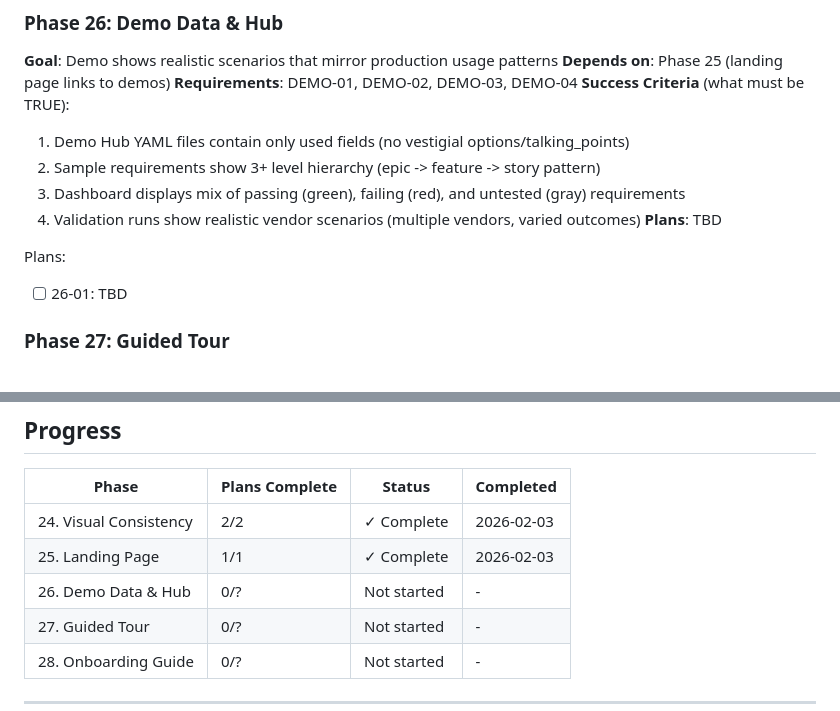
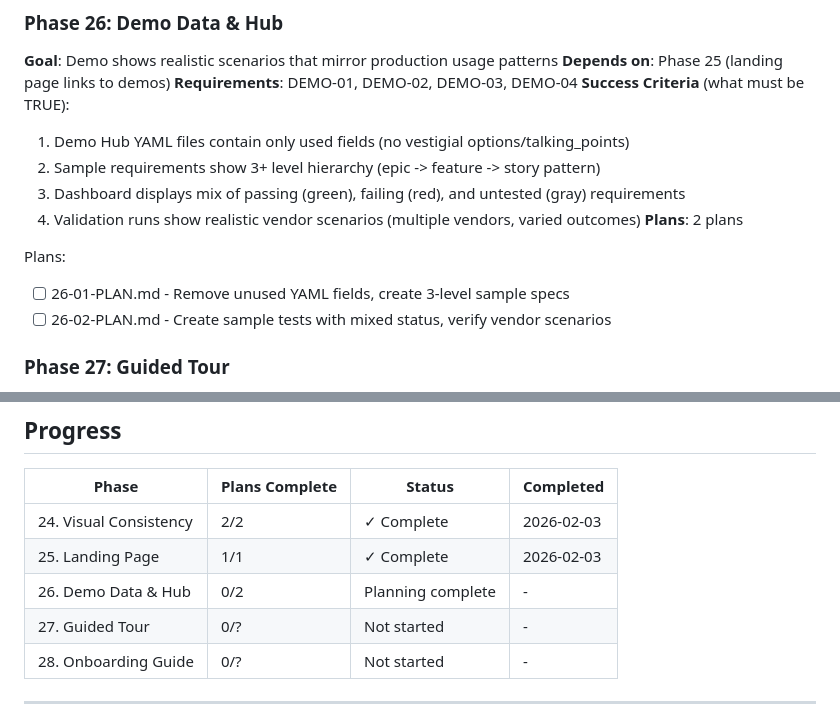
Before and after one commit to tslateman/spec-trace, a Markdown page: .planning/ROADMAP.md, 2 parts joined by grey strips. Drawn GitHub-style.

Commit message:
docs(26): create phase plan for demo data and hub
Phase 26: Demo Data & Hub
- 2 plans in 1 wave (parallel execution)
- Plan 01: Remove unused YAML fields, create 3-level sample specs
- Plan 02: Create sample tests with mixed status, verify vendor scenarios

```diff
--- a/.planning/ROADMAP.md
+++ b/.planning/ROADMAP.md
@@ -56,10 +56,11 @@ Plans:
   2. Sample requirements show 3+ level hierarchy (epic -> feature -> story pattern)
   3. Dashboard displays mix of passing (green), failing (red), and untested (gray) requirements
   4. Validation runs show realistic vendor scenarios (multiple vendors, varied outcomes)
-**Plans**: TBD
+**Plans**: 2 plans
 
 Plans:
-- [ ] 26-01: TBD
+- [ ] 26-01-PLAN.md - Remove unused YAML fields, create 3-level sample specs
+- [ ] 26-02-PLAN.md - Create sample tests with mixed status, verify vendor scenarios
 
 ### Phase 27: Guided Tour
 **Goal**: New users can follow a step-by-step walkthrough of the SpecTrace workflow
@@ -94,7 +95,7 @@ Plans:
 |-------|----------------|--------|-----------|
 | 24. Visual Consistency | 2/2 | ✓ Complete | 2026-02-03 |
 | 25. Landing Page | 1/1 | ✓ Complete | 2026-02-03 |
-| 26. Demo Data & Hub | 0/? | Not started | - |
+| 26. Demo Data & Hub | 0/2 | Planning complete | - |
 | 27. Guided Tour | 0/? | Not started | - |
 | 28. Onboarding Guide | 0/? | Not started | - |
 
```
Also changed, not shown: 2 other files.
